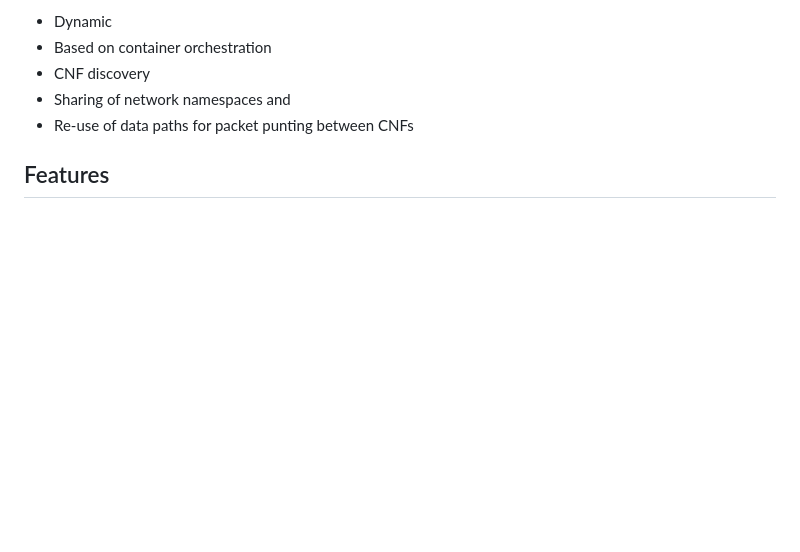
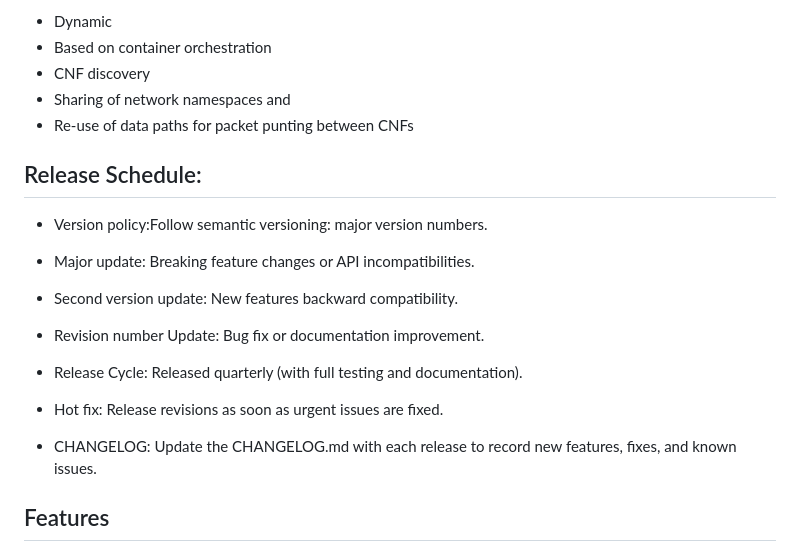
Before and after one commit to ydl-super/cncp-sdn-lsp, a Markdown page: README.md, the part around the change. Rendered like a GitHub page; blank space fills up the shorter version.

```diff
--- a/README.md
+++ b/README.md
@@ -52,7 +52,20 @@ Instead, the integration is:
 - CNF discovery
 - Sharing of network namespaces and
 - Re-use of data paths for packet punting between CNFs
+## Release Schedule:
+* Version policy:Follow semantic versioning: major version numbers.
 
+* Major update: Breaking feature changes or API incompatibilities.
+
+* Second version update: New features backward compatibility.
+
+* Revision number Update: Bug fix or documentation improvement.
+* Release Cycle: Released quarterly (with full testing and documentation).
+
+* Hot fix: Release revisions as soon as urgent issues are fixed.
+
+* CHANGELOG:
+   Update the CHANGELOG.md with each release to record new features, fixes, and known issues.
 ## Features
 
 * High-performance [VPP][VPP]-based **data plane**
```
